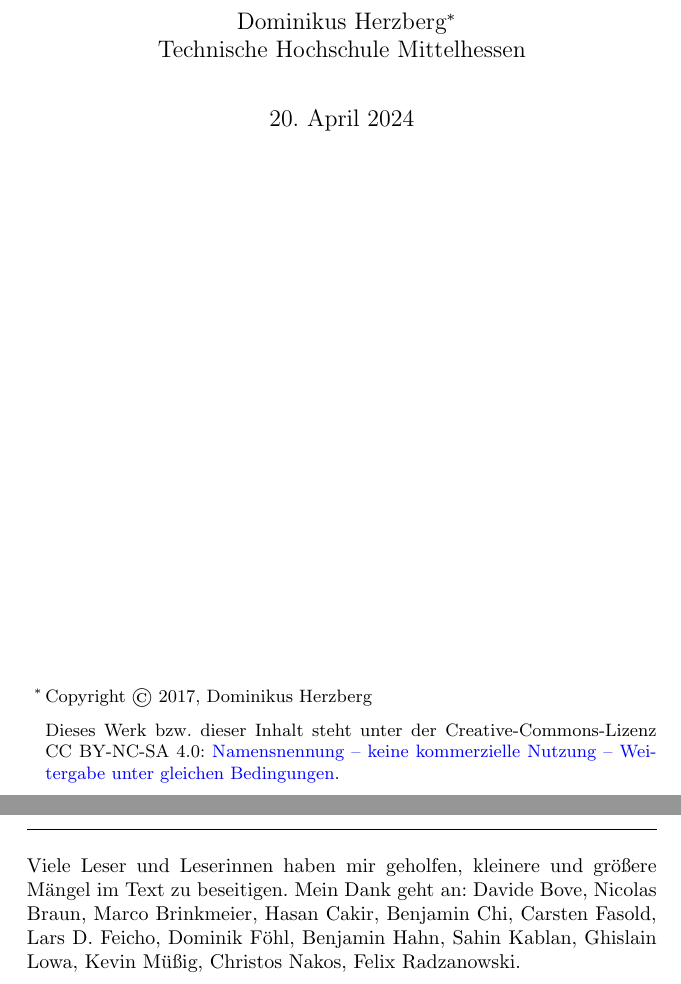
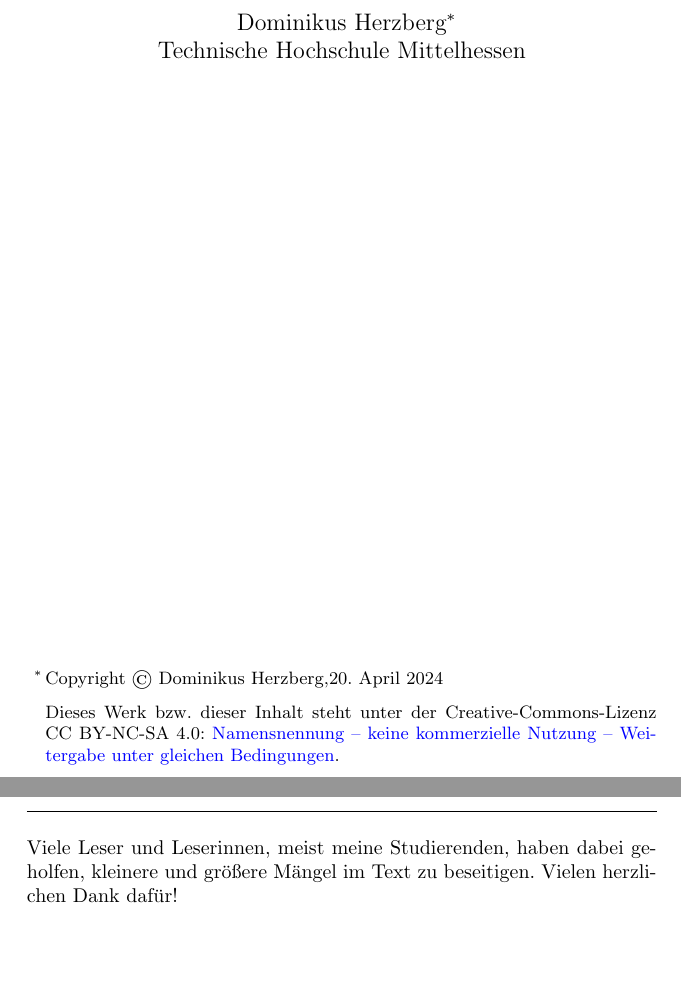
Before and after one commit to denkspuren/consize, a LaTeX thesis (doc/Consize.tex): two parts of pages 1 and 2 of 98, joined at a grey line, cut so that both start at the same text, the shorter picture padded with empty space. Compiled offline with pdfLaTeX.

Commit message:
Aufräumarbeiten

```diff
--- a/doc/Consize.tex
+++ b/doc/Consize.tex
@@ -61,39 +51,22 @@ Consize.Prelude,
 Consize.Mathe,
 Consize.Patterns
 }
-% \includeonly{Consize.Prelude}
-% \includeonly{Consize.Math}
-% \includeonly{Consize.ZMaterial}
+
 
 \begin{document}
 
 % \title{\bf Programmieren mit Consize}
 \title{\bf Konkatenative Programmierung mit Consize}
 \author{Dominikus Herzberg\thanks{%
-Copyright \copyright\ 2017, Dominikus Herzberg\medskip\newline Dieses Werk bzw.\ dieser Inhalt steht unter der Creative-Commons-Lizenz CC~BY-NC-SA 4.0: \href{https://creativecommons.org/licenses/by-nc-sa/4.0/}{Namensnennung -- keine kommerzielle Nutzung -- Weitergabe unter gleichen Bedingungen}.}%
+Copyright \copyright\ Dominikus Herzberg,\today\medskip\newline Dieses Werk bzw.\ dieser Inhalt steht unter der Creative-Commons-Lizenz CC~BY-NC-SA 4.0: \href{https://creativecommons.org/licenses/by-nc-sa/4.0/}{Namensnennung -- keine kommerzielle Nutzung -- Weitergabe unter gleichen Bedingungen}.}%
 \\Technische Hochschule Mittelhessen}
+\date{}
 \maketitle
 
-Viele Leser und Leserinnen haben mir geholfen, kleinere und größere Mängel im Text zu beseitigen. Mein Dank geht an:
-% \footnote{Die Zahl hinter den Namen gibt die Anzahl gefundener "`Fehler"' an.}
-Davide Bove, % (2),
-Nicolas Braun, % (3),
-Marco Brinkmeier, % (1),
-Hasan Cakir, % (1),
-Benjamin Chi, % (2),
-Carsten Fasold, % (2),
-Lars D. Feicho, % (1),
-Dominik Föhl, % (1),
-Benjamin Hahn, % (1),
-Sahin Kablan, % (3),
-Ghislain Lowa, % (4),
-Kevin Müßig, % (1),
-Christos Nakos, % (3),
-Felix Radzanowski. % (2).
+Viele Leser und Leserinnen, meist meine Studierenden, haben dabei geholfen, kleinere und größere Mängel im Text zu beseitigen. Vielen herzlichen Dank dafür!
 
 \newpage
 
-%%\dominitoc
 \tableofcontents
 % right now Consize.FunctionalProgramming.tex is not part of the docu
 
```
Also changed, not shown: doc/Consize.tex (10 more changed lines).
